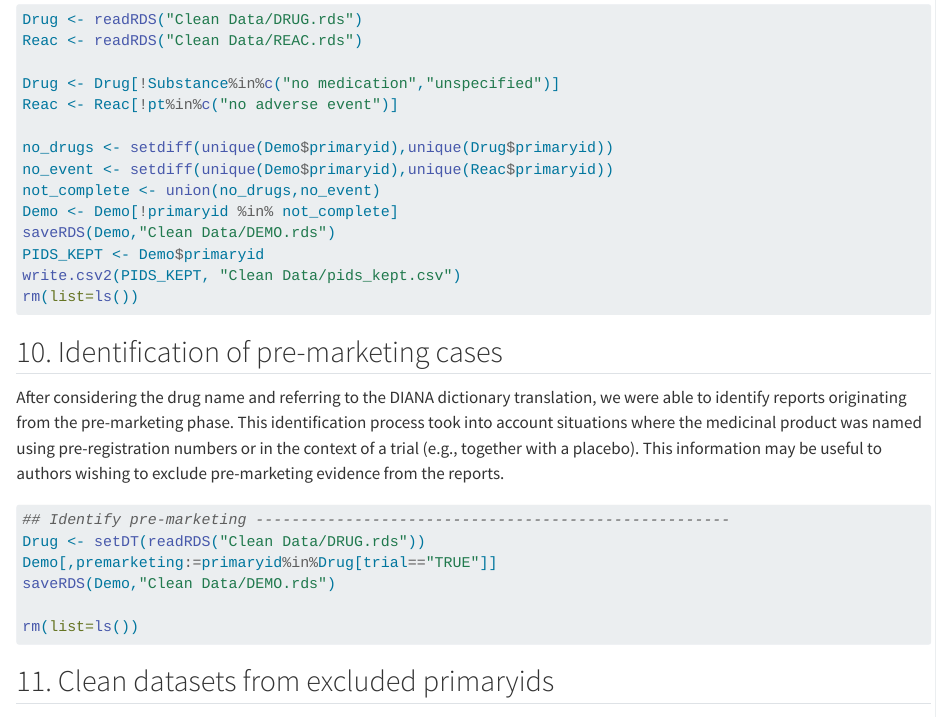
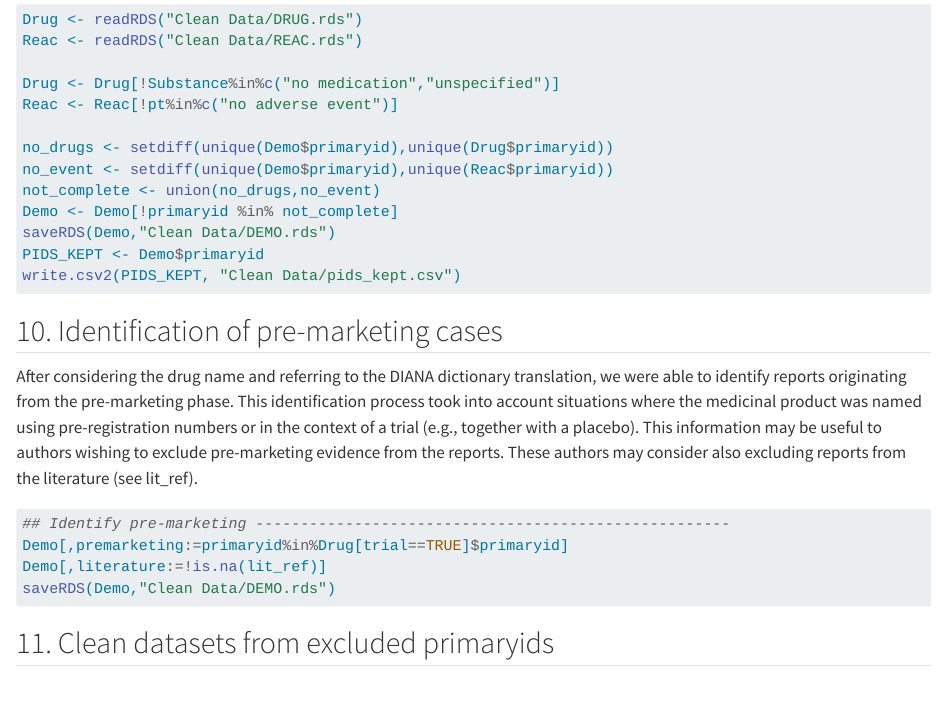
Before and after one commit to fusarolimichele/DiAna, a Quarto document (Documentation.qmd): the page in a window 1100 px wide, from 7670 px down. Rendered offline with R 4.5, knitr and Pandoc in place of Quarto, with nearby package versions; some code elsewhere in the file could not run offline; long lines of code are wrapped; common packages that the code uses without loading them are loaded.

Commit message:
clean datasets

````diff
--- a/Documentation.qmd
+++ b/Documentation.qmd
@@ -1047,20 +1047,17 @@ Demo <- Demo[!primaryid %in% not_complete]
 saveRDS(Demo,"Clean Data/DEMO.rds")
 PIDS_KEPT <- Demo$primaryid
 write.csv2(PIDS_KEPT, "Clean Data/pids_kept.csv")
-rm(list=ls())
 ```
 
 ## 10. Identification of pre-marketing cases
 
-After considering the drug name and referring to the DIANA dictionary translation, we were able to identify reports originating from the pre-marketing phase. This identification process took into account situations where the medicinal product was named using pre-registration numbers or in the context of a trial (e.g., together with a placebo). This information may be useful to authors wishing to exclude pre-marketing evidence from the reports.
+After considering the drug name and referring to the DIANA dictionary translation, we were able to identify reports originating from the pre-marketing phase. This identification process took into account situations where the medicinal product was named using pre-registration numbers or in the context of a trial (e.g., together with a placebo). This information may be useful to authors wishing to exclude pre-marketing evidence from the reports. These authors may consider also excluding reports from the literature (see lit_ref).
 
 ```{r eval = FALSE}
 ## Identify pre-marketing -----------------------------------------------------
-Drug <- setDT(readRDS("Clean Data/DRUG.rds"))
-Demo[,premarketing:=primaryid%in%Drug[trial=="TRUE"]]
+Demo[,premarketing:=primaryid%in%Drug[trial==TRUE]$primaryid]
+Demo[,literature:=!is.na(lit_ref)]
 saveRDS(Demo,"Clean Data/DEMO.rds")
-
-rm(list=ls())
 ```
 
 ## 11. Clean datasets from excluded primaryids
````
Also changed, not shown: Cleaning_script.R (+4 -7 lines).
